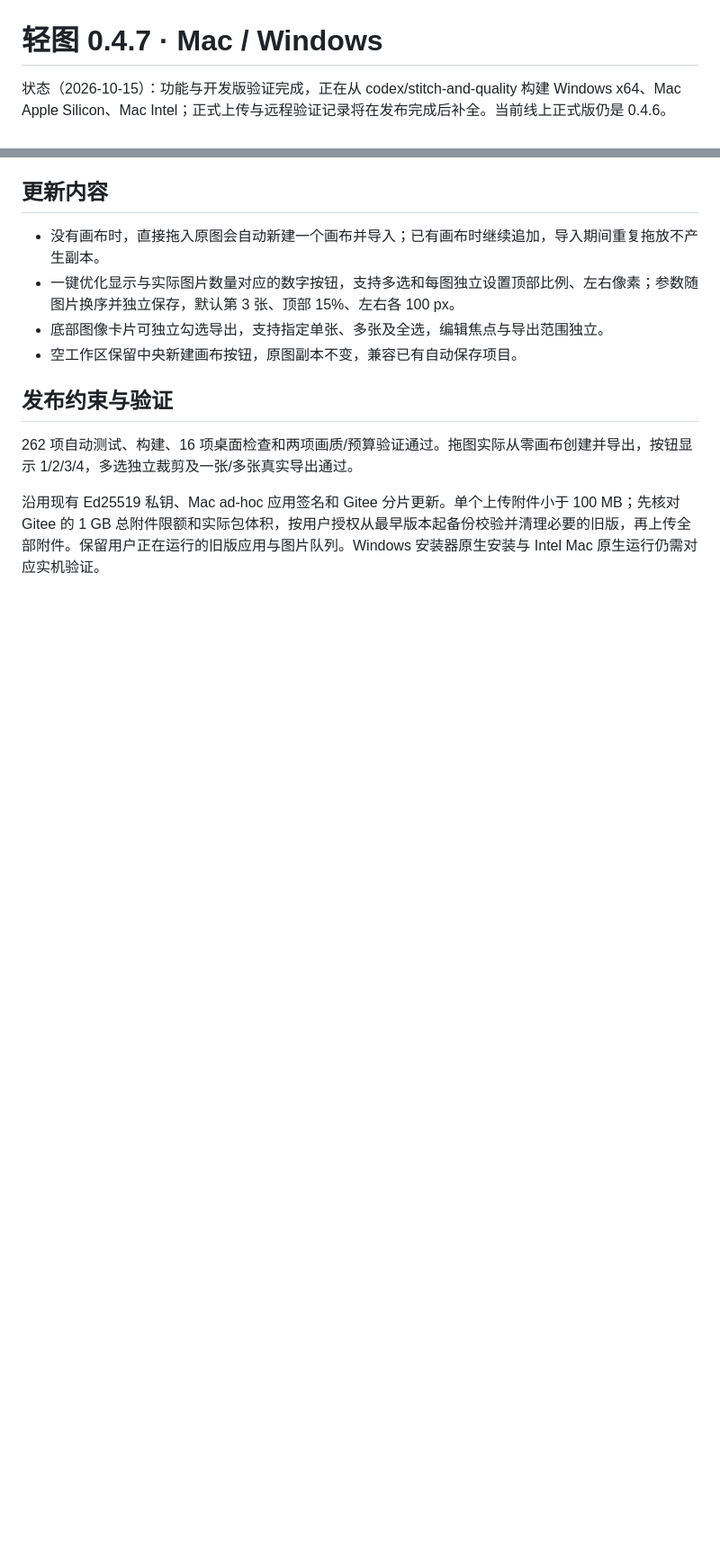
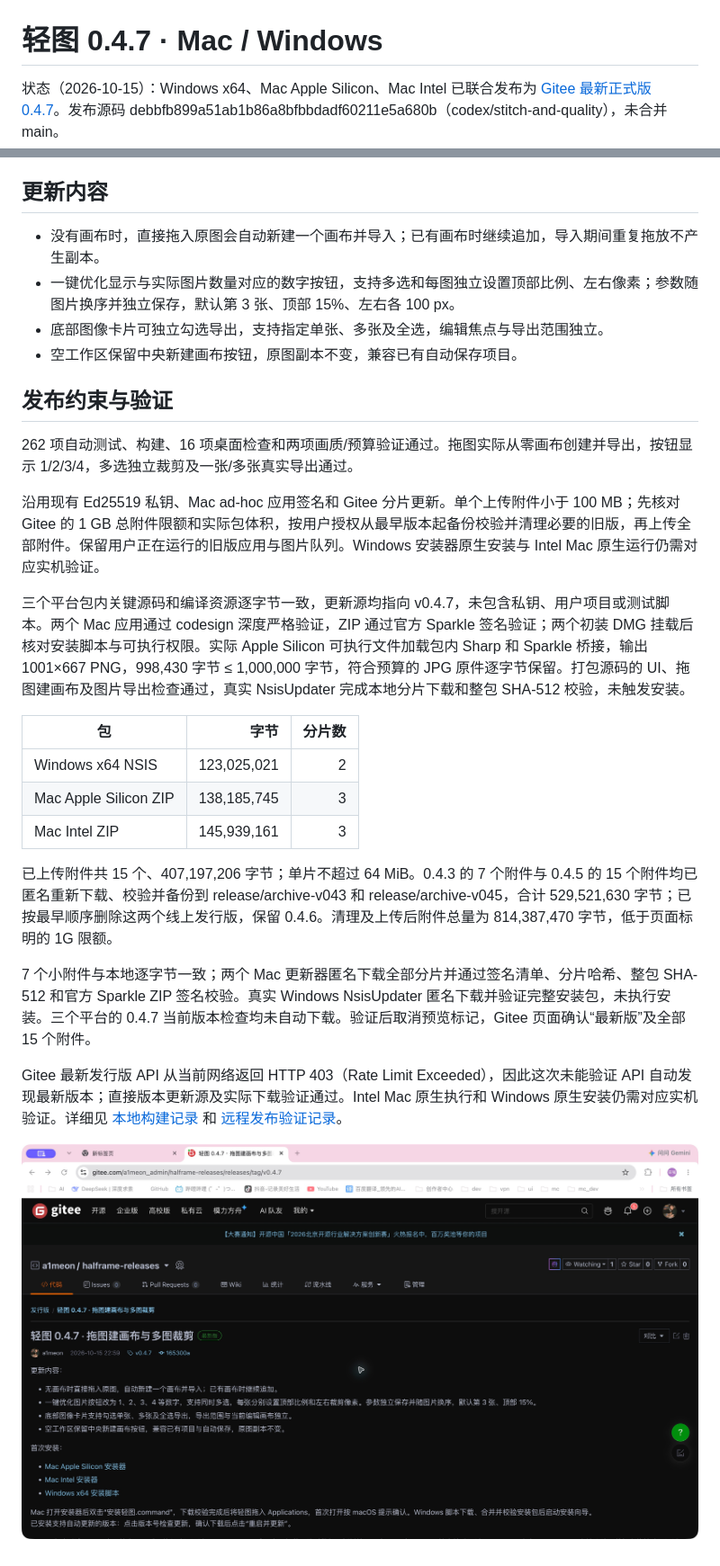
Before and after one commit to a1meon/qingtu, a Markdown page: qingtu/docs/release-0.4.7.md, 2 parts joined by grey strips. Shown at 90% size. GitHub-like rendering; pictures changed too: qingtu/docs/release-0.4.7-validation/gitee-formal.png (added); blank space fills up the shorter version.

```diff
--- a/qingtu/docs/release-0.4.7.md
+++ b/qingtu/docs/release-0.4.7.md
@@ -1,6 +1,6 @@
 # 轻图 0.4.7 · Mac / Windows
 
-状态（2026-10-15）：功能与开发版验证完成，正在从 codex/stitch-and-quality 构建 Windows x64、Mac Apple Silicon、Mac Intel；正式上传与远程验证记录将在发布完成后补全。当前线上正式版仍是 0.4.6。
+状态（2026-10-15）：Windows x64、Mac Apple Silicon、Mac Intel 已联合发布为 [Gitee 最新正式版 0.4.7](https://gitee.com/a1meon_admin/halframe-releases/releases/tag/v0.4.7)。发布源码 debbfb899a51ab1b86a8bfbbdadf60211e5a680b（codex/stitch-and-quality），未合并 main。
 
 ## 更新内容
 
@@ -14,3 +14,19 @@
 262 项自动测试、构建、16 项桌面检查和两项画质/预算验证通过。拖图实际从零画布创建并导出，按钮显示 1/2/3/4，多选独立裁剪及一张/多张真实导出通过。
 
 沿用现有 Ed25519 私钥、Mac ad-hoc 应用签名和 Gitee 分片更新。单个上传附件小于 100 MB；先核对 Gitee 的 1 GB 总附件限额和实际包体积，按用户授权从最早版本起备份校验并清理必要的旧版，再上传全部附件。保留用户正在运行的旧版应用与图片队列。Windows 安装器原生安装与 Intel Mac 原生运行仍需对应实机验证。
+
+三个平台包内关键源码和编译资源逐字节一致，更新源均指向 v0.4.7，未包含私钥、用户项目或测试脚本。两个 Mac 应用通过 codesign 深度严格验证，ZIP 通过官方 Sparkle 签名验证；两个初装 DMG 挂载后核对安装脚本与可执行权限。实际 Apple Silicon 可执行文件加载包内 Sharp 和 Sparkle 桥接，输出 1001×667 PNG，998,430 字节 ≤ 1,000,000 字节，符合预算的 JPG 原件逐字节保留。打包源码的 UI、拖图建画布及图片导出检查通过，真实 NsisUpdater 完成本地分片下载和整包 SHA-512 校验，未触发安装。
+
+| 包 | 字节 | 分片数 |
+| --- | ---: | ---: |
+| Windows x64 NSIS | 123,025,021 | 2 |
+| Mac Apple Silicon ZIP | 138,185,745 | 3 |
+| Mac Intel ZIP | 145,939,161 | 3 |
+
+已上传附件共 15 个、407,197,206 字节；单片不超过 64 MiB。0.4.3 的 7 个附件与 0.4.5 的 15 个附件均已匿名重新下载、校验并备份到 release/archive-v043 和 release/archive-v045，合计 529,521,630 字节；已按最早顺序删除这两个线上发行版，保留 0.4.6。清理及上传后附件总量为 814,387,470 字节，低于页面标明的 1G 限额。
+
+7 个小附件与本地逐字节一致；两个 Mac 更新器匿名下载全部分片并通过签名清单、分片哈希、整包 SHA-512 和官方 Sparkle ZIP 签名校验。真实 Windows NsisUpdater 匿名下载并验证完整安装包，未执行安装。三个平台的 0.4.7 当前版本检查均未自动下载。验证后取消预览标记，Gitee 页面确认“最新版”及全部 15 个附件。
+
+Gitee 最新发行版 API 从当前网络返回 HTTP 403（Rate Limit Exceeded），因此这次未能验证 API 自动发现最新版本；直接版本更新源及实际下载验证通过。Intel Mac 原生执行和 Windows 原生安装仍需对应实机验证。详细见 [本地构建记录](release-0.4.7-validation/local-verification.json) 和 [远程发布验证记录](release-0.4.7-validation/published-verification.json)。
+
+![Gitee 0.4.7 最新正式版](release-0.4.7-validation/gitee-formal.png)
```
Also changed, not shown: qingtu/AGENTS.md (+2 -0 lines), qingtu/README.md (+2 -2 lines), 3 other files.
